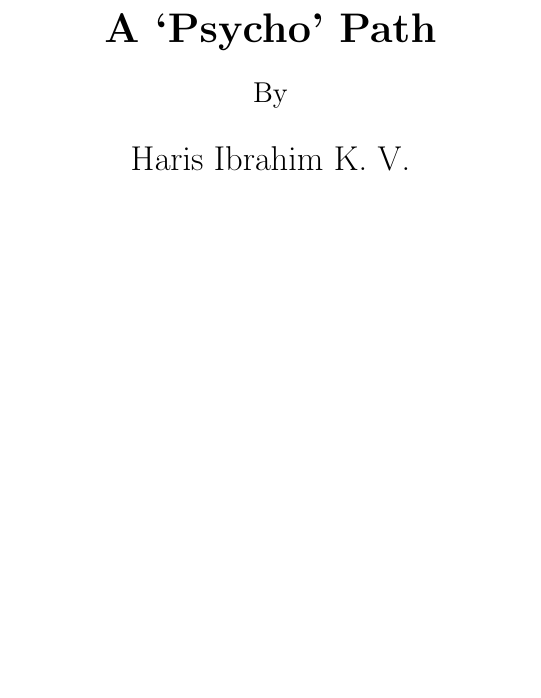
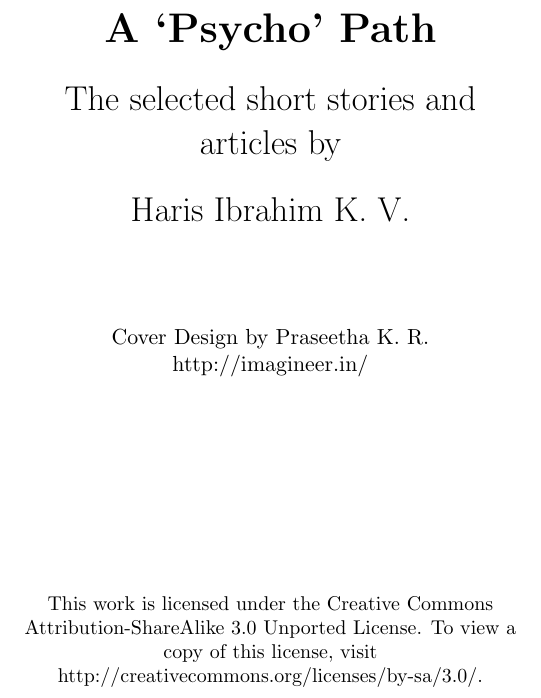
Before and after one commit to harisibrahimkv/psycho-book, a LaTeX document (book.tex): part of page 1 of 109 before the commit and part of page 1 of 110 after it, cut so that both start at the same text, the shorter picture padded with empty space. Compiled offline with pdfLaTeX.

Commit message:
Edited title page. Starts right. Blank page.

```diff
--- a/book.tex
+++ b/book.tex
@@ -18,7 +18,23 @@
 \begin{center}
   \huge{\textbf{A `Psycho' Path}}\\
   \bigskip
-  \Large{By}\\
+  \LARGE{The selected short stories and articles by}\\
   \bigskip
-  \LARGE{Haris Ibrahim K. V.}
+  \LARGE{Haris Ibrahim K. V.}\\
+  \bigskip
+  \bigskip
+  \bigskip
+  \bigskip
+  \normalsize{Cover Design by Praseetha K. R.}\\
+  \normalsize{http://imagineer.in/}\\
+  \bigskip
+  \bigskip
+  \bigskip
+  \bigskip
+  \bigskip
+  \bigskip
+  \bigskip
+  \bigskip
+  \bigskip
+  \small{This work is licensed under the Creative Commons Attribution-ShareAlike 3.0 Unported License. To view a copy of this license, visit http://creativecommons.org/licenses/by-sa/3.0/.}
 \end{center}
```
Also changed, not shown: book.pdf, book.tex (3 more changed lines).
